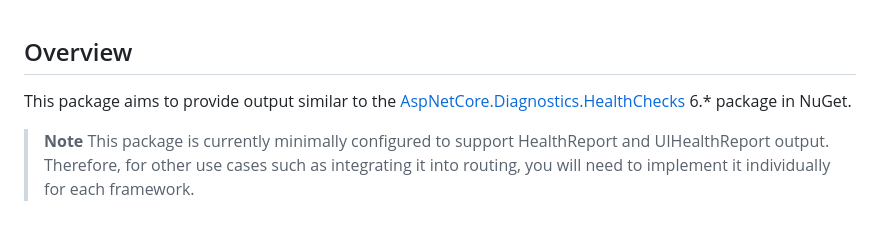
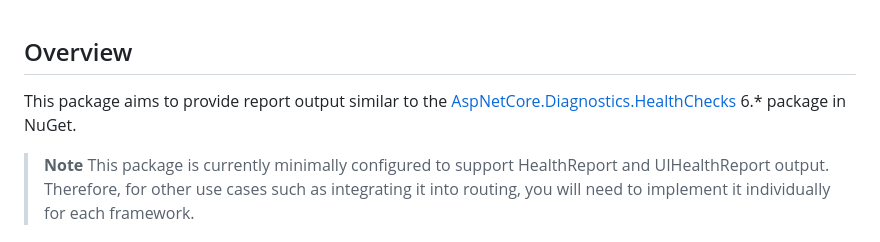
Before and after one commit to appsightnet/nodejs-aspnet-healthz, a Markdown page: README.md, the part around the change. Drawn GitHub-style.

```diff
--- a/README.md
+++ b/README.md
@@ -1,6 +1,6 @@
 ## Overview
 
-This package aims to provide output similar to the [AspNetCore.Diagnostics.HealthChecks](https://github.com/Xabaril/AspNetCore.Diagnostics.HealthChecks) 6.\* package in NuGet.
+This package aims to provide report output similar to the [AspNetCore.Diagnostics.HealthChecks](https://github.com/Xabaril/AspNetCore.Diagnostics.HealthChecks) 6.\* package in NuGet.
 
 > **Note**
 > This package is currently minimally configured to support HealthReport and UIHealthReport output. Therefore, for other use cases such as integrating it into routing, you will need to implement it individually for each framework.
```
